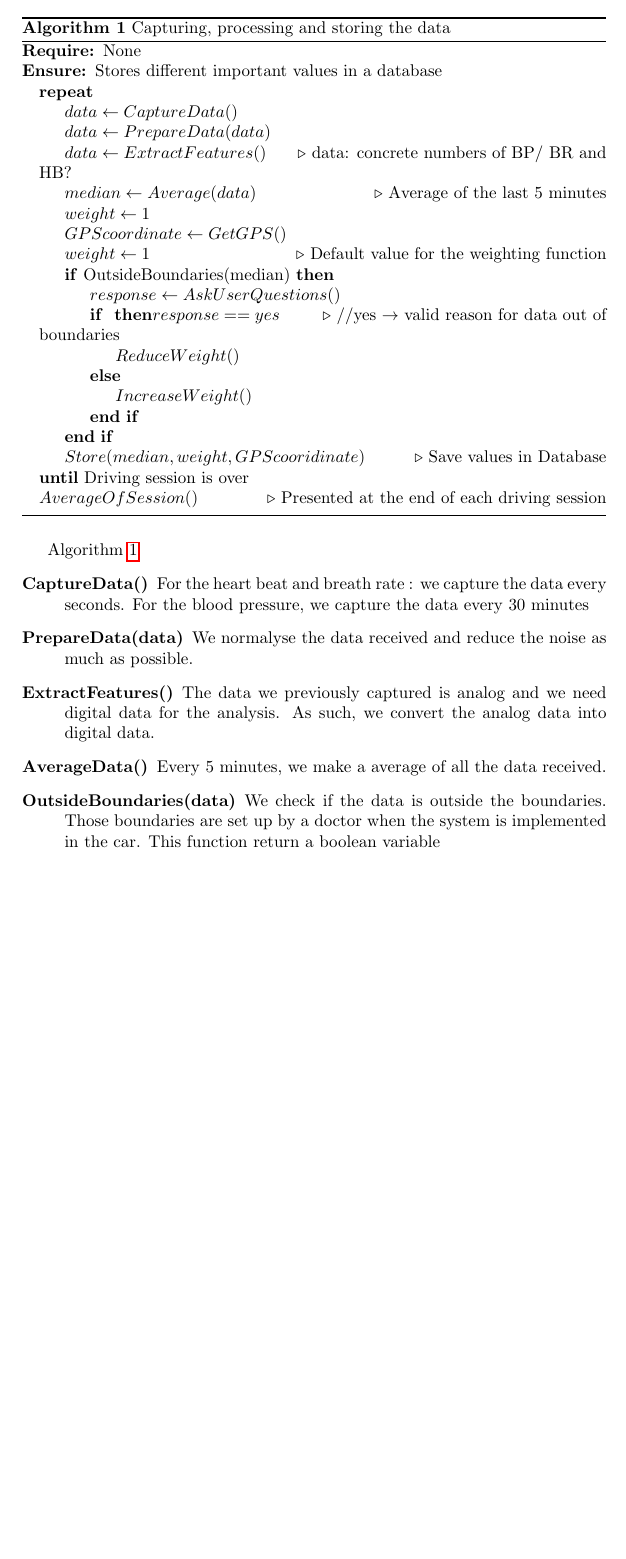
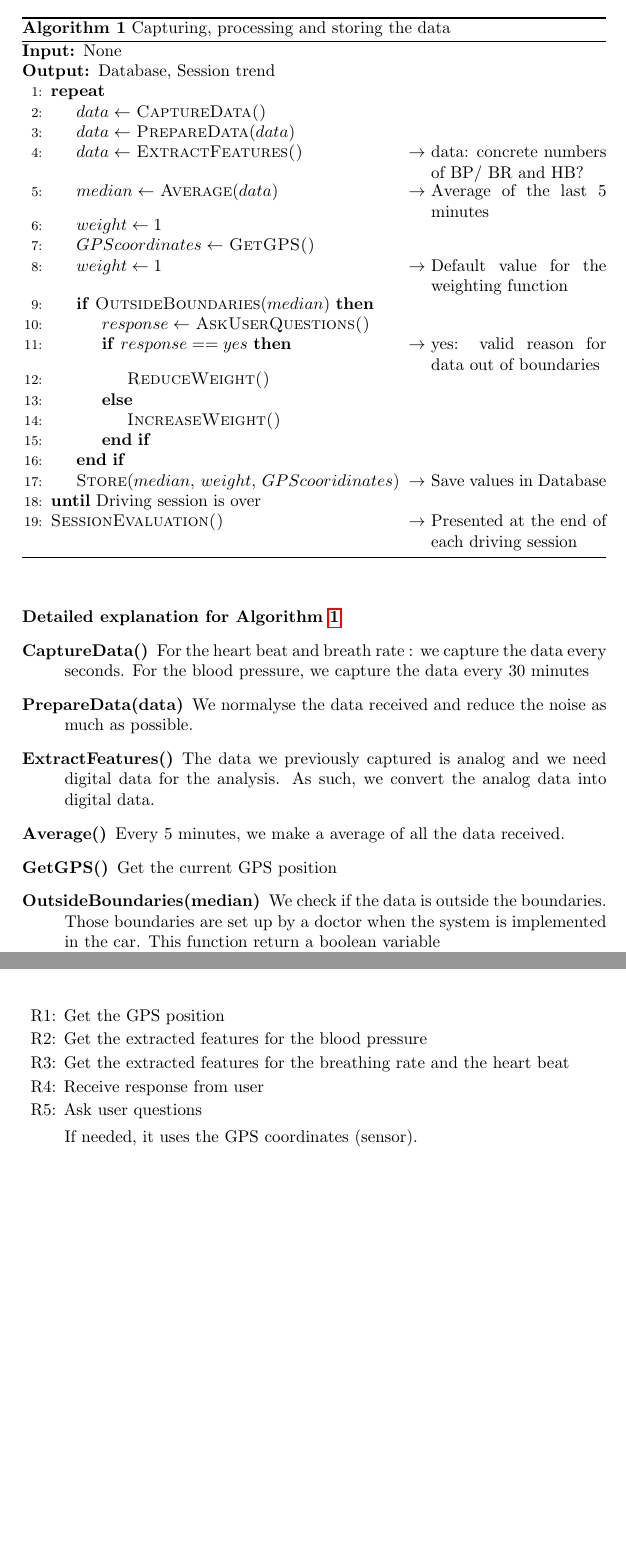
Before and after one commit to laodice/IMT3591_Artificial_Intelligence, a LaTeX problem sheet (Assignments/Artificial Intelligence.tex, which reads Assignments/sections/assignemnt2.tex): part of page 8 of 11 before the commit and two parts of pages 8 and 10 of 12 after it, the two joined at a grey line, cut so that both start at the same text, the shorter picture padded with empty space. Compiled offline with pdfLaTeX.

Commit message:
Error correction, algorithm style

```diff
--- a/Assignments/Artificial Intelligence.tex
+++ b/Assignments/Artificial Intelligence.tex
@@ -43,6 +44,11 @@
 	\end{tikzpicture}
 }%
 %%%%%%%%%%%%%%%%%%%%%%%%%%%%%%%%%%%%%%%%%%%%%%%%%%%%%%%%%%%%%%%%%%%%%%%%%%%%%%%%%%%%%%%%%%%%%%%%%%%%%%%%%%%
+
+\renewcommand{\algorithmicrequire}{\textbf{Input:}}%Change ensure and require to input and output
+\renewcommand{\algorithmicensure}{\textbf{Output:}}
+
+\algrenewcommand{\algorithmiccomment}[1]{\hfill$\rightarrow$ \begin{minipage}[t]{0.3\textwidth}#1\end{minipage}}
 
 %%%%%%Setting up the header
 \fancyhead{}						% clear all header fields
--- a/Assignments/sections/assignemnt2.tex
+++ b/Assignments/sections/assignemnt2.tex
@@ -38,29 +38,28 @@ The pseudo code for our approach is specified through the algorithms \ref{alg:ca
 We focus on the important functions and aspects, without going into details about the capturing and preparation of the data.
 All the important functions and variables used are described below.
 \begin{algorithm}[htbp]
-	\begin{algorithmic}
+	\begin{algorithmic}[1]
 		\Require{None}
-		\Ensure{Stores different important values in a database}
+		\Ensure{Database, Session trend}
 		\Repeat
-		\State $data \gets CaptureData()$
-		\State $data \gets PrepareData(data)$
-		\State $data \gets ExtractFeatures()$ \Comment{data: concrete numbers of BP/ BR and HB?}
-		\State $median \gets Average(data)$ \Comment{Average of the last 5 minutes}
+		\State $data \gets$ \Call{CaptureData()}{}
+		\State $data \gets$ \Call{PrepareData}{$data$}
+		\State $data \gets$ \Call{ExtractFeatures()}{} \Comment{data: concrete numbers of BP/ BR and HB?}
+		\State $median \gets$ \Call{Average}{$data$} \Comment{Average of the last 5 minutes}
 		\State $weight \gets 1$
-		\State $GPScoordinate \gets GetGPS()$
+		\State $GPScoordinates \gets$ \Call{GetGPS()}{}
 		\State $weight \gets 1$  \Comment{Default value for the weighting function}
-		\If {OutsideBoundaries(median)}
-			\State $response \gets AskUserQuestions()$
-			\If $response == yes$ \Comment{//yes $\rightarrow$ valid reason for data out of boundaries}
-				\State $ReduceWeight()$
+		\If {\Call{OutsideBoundaries}{$median$}}
+			\State $response \gets$ \Call{AskUserQuestions()}{}
+			\If {$response == yes$} \Comment{yes: valid reason for data out of boundaries}
+				\State \Call{ReduceWeight()}{}
 			\Else
-				\State $IncreaseWeight()$
-			\EndIf
+				\State \Call{IncreaseWeight()}{}			\EndIf
 		\EndIf
 
-		\State $Store(median, weight, GPScooridinate)$ \Comment{Save values in Database}
+		\State \Call{Store}{$median$, $weight$, $GPScooridinates$} \Comment{Save values in Database}
 		\Until{Driving session is over}
-		\State $AverageOfSession()$	\Comment{Presented at the end of each driving session}
+		\State \Call{SessionEvaluation()}{}	\Comment{Presented at the end of each driving session}
 	\end{algorithmic}
 	\caption{Capturing, processing and storing the data}
 	\label{alg:capture}
@@ -89,16 +85,14 @@ All the important functions and variables used are described below.
 	\label{alg:longterm}
 \end{algorithm}
 
-Algorithm \ref{alg:capture}
+\paragraph{Detailed explanation for Algorithm \ref{alg:capture}}
 \begin{description}
 	\item [CaptureData()] For the heart beat and breath rate : we capture the data every seconds. For the blood pressure, we capture the data every 30 minutes
 	\item [PrepareData(data)] We normalyse the data received and reduce the noise as much as possible.
-
 	\item [ExtractFeatures()] The data we previously captured is analog and we need digital data for the analysis. As such, we convert the analog data into digital data.
-	\item [AverageData()] Every 5 minutes, we make a average of all the data received.
-	\item [OutsideBoundaries(data)] We check if the data is outside the boundaries. Those boundaries are set up by a doctor when the system is implemented in the car. This function return a boolean variable\\
+	\item [Average()] Every 5 minutes, we make a average of all the data received.
+	\item [GetGPS()] Get the current GPS position
+	\item [OutsideBoundaries(median)] We check if the data is outside the boundaries. Those boundaries are set up by a doctor when the system is implemented in the car. This function return a boolean variable\\
 	True : the data is outside the boundaries\\
 	False : the data is inside the boundaries. In this case we assume everything is fine
-	\item [askUserQuestion()] We ask the driver if he had exerciced recently and if he is feeling unwell or stressed. If the answer to any of this questions is yes, then the function return a boolean variable set to true. Otherwise, it returns false.
-\item [Store(median, weight, GPScooordinate)] We store together all the medians, their weight and the GPS coordinates assiociated into the database.
-\item [AverageOfSession()] We make an average of all the data received dureing the drivinig session so that we can compare two driving session one to the other.
+	\item [AskUserQuestion()] We ask the driver if he had exerciced recently and if he is feeling unwell or stressed. If the answer to any of this questions is yes, then the function return a boolean variable set to true. Otherwise, it returns false.
@@ -105 +101,2 @@ Algorithm \ref{alg:capture}
 \end{description}
+\paragraph{Detailed explanation for Algorithm \ref{alg:longterm}}
@@ -118,3 +114,14 @@ Algorithm \ref{alg:longterm}
 	\caption{System Architecture redefined for the scope of our project}					%Picture caption
 	\label{fig:impsys}									%Label of the picture, can be referenced with \ref{fig:impsys}
 \end{figure}
+
+\begin{description}\addtolength{\itemsep}{-0.5\baselineskip}
+	\item{R1:} Get the GPS position
+	\item{R2:} Get the extracted features for the blood pressure
+	\item{R3:} Get the extracted features for the breathing rate and the heart beat
+	\item{R4:} Receive response from user
+	\item{R5:} Ask user questions
+
+
+	If needed, it uses the GPS coordinates (sensor).
+\end{description}
```
Also changed, not shown: Assignments/Artificial Intelligence.pdf, Assignments/Artificial Intelligence.tex (4 more changed lines), Assignments/sections/assignemnt2.tex (24 more changed lines), 1 other file.
